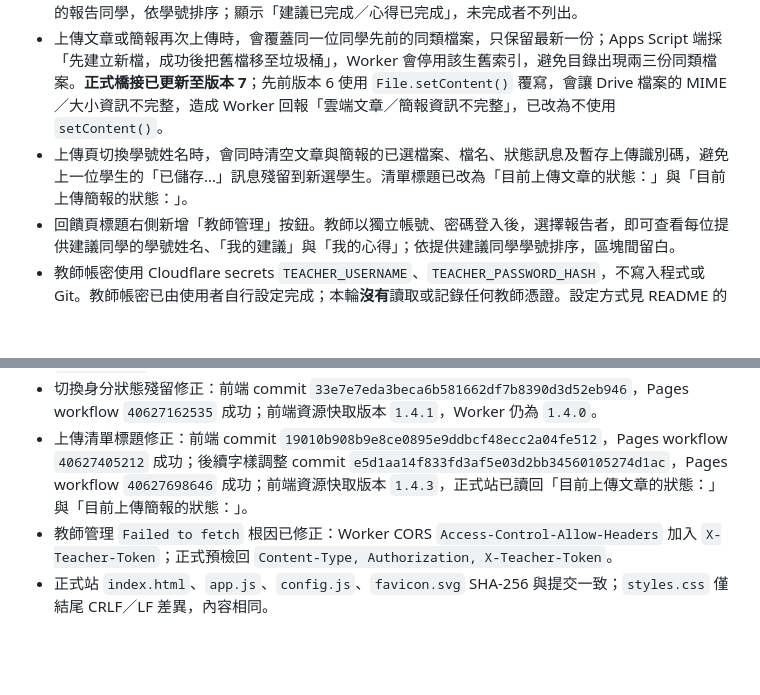
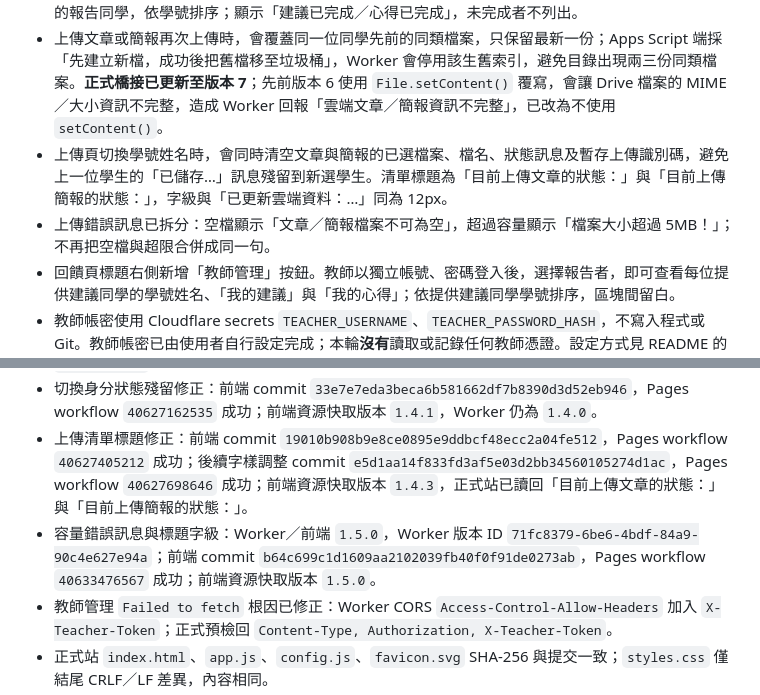
Before and after one commit to fricachai/seminar-feedback-1151, a Markdown page: OPENCODE_HANDOFF.md, 2 parts joined by grey strips. Rendered like a GitHub page; blank space fills up the shorter version.

Commit message:
Record upload error and label sizing release

```diff
--- a/OPENCODE_HANDOFF.md
+++ b/OPENCODE_HANDOFF.md
@@ -8,7 +8,8 @@
 - 首頁新增 03「查看給我的建議」：選自己的學號姓名後，讀取所有同學給自己的建議，每位同學的建議自成一段、段間空一行；只回傳建議文字，不顯示填寫者姓名、學號或其他資訊。
 - 上傳頁最下方新增「我的填寫進度」：另一個學號姓名下拉，選後只列出自己已完成「建議」或「心得」的報告同學，依學號排序；顯示「建議已完成／心得已完成」，未完成者不列出。
 - 上傳文章或簡報再次上傳時，會覆蓋同一位同學先前的同類檔案，只保留最新一份；Apps Script 端採「先建立新檔，成功後把舊檔移至垃圾桶」，Worker 會停用該生舊索引，避免目錄出現兩三份同類檔案。**正式橋接已更新至版本 7**；先前版本 6 使用 `File.setContent()` 覆寫，會讓 Drive 檔案的 MIME／大小資訊不完整，造成 Worker 回報「雲端文章／簡報資訊不完整」，已改為不使用 `setContent()`。
-- 上傳頁切換學號姓名時，會同時清空文章與簡報的已選檔案、檔名、狀態訊息及暫存上傳識別碼，避免上一位學生的「已儲存…」訊息殘留到新選學生。清單標題已改為「目前上傳文章的狀態：」與「目前上傳簡報的狀態：」。
+- 上傳頁切換學號姓名時，會同時清空文章與簡報的已選檔案、檔名、狀態訊息及暫存上傳識別碼，避免上一位學生的「已儲存…」訊息殘留到新選學生。清單標題為「目前上傳文章的狀態：」與「目前上傳簡報的狀態：」，字級與「已更新雲端資料：…」同為 12px。
+- 上傳錯誤訊息已拆分：空檔顯示「文章／簡報檔案不可為空」，超過容量顯示「檔案大小超過 5MB！」；不再把空檔與超限合併成同一句。
 - 回饋頁標題右側新增「教師管理」按鈕。教師以獨立帳號、密碼登入後，選擇報告者，即可查看每位提供建議同學的學號姓名、「我的建議」與「我的心得」；依提供建議同學學號排序，區塊間留白。
 - 教師帳密使用 Cloudflare secrets `TEACHER_USERNAME`、`TEACHER_PASSWORD_HASH`，不寫入程式或 Git。教師帳密已由使用者自行設定完成；本輪**沒有**讀取或記錄任何教師憑證。設定方式見 README 的「教師管理」節與 `scripts/set-teacher-credentials.mjs`。
 
@@ -19,6 +20,7 @@
 - 前端 commit `51d25a3aec9221e9b4d10a12c31414106a1abb8b` 已推送 `main`；Pages workflow `40621661887` 成功。
 - 切換身分狀態殘留修正：前端 commit `33e7e7eda3beca6b581662df7b8390d3d52eb946`，Pages workflow `40627162535` 成功；前端資源快取版本 `1.4.1`，Worker 仍為 `1.4.0`。
 - 上傳清單標題修正：前端 commit `19010b908b9e8ce0895e9ddbcf48ecc2a04fe512`，Pages workflow `40627405212` 成功；後續字樣調整 commit `e5d1aa14f833fd3af5e03d2bb34560105274d1ac`，Pages workflow `40627698646` 成功；前端資源快取版本 `1.4.3`，正式站已讀回「目前上傳文章的狀態：」與「目前上傳簡報的狀態：」。
+- 容量錯誤訊息與標題字級：Worker／前端 `1.5.0`，Worker 版本 ID `71fc8379-6be6-4bdf-84a9-90c4e627e94a`；前端 commit `b64c699c1d1609aa2102039fb40f0f91de0273ab`，Pages workflow `40633476567` 成功；前端資源快取版本 `1.5.0`。
 - 教師管理 `Failed to fetch` 根因已修正：Worker CORS `Access-Control-Allow-Headers` 加入 `X-Teacher-Token`；正式預檢回 `Content-Type, Authorization, X-Teacher-Token`。
 - 正式站 `index.html`、`app.js`、`config.js`、`favicon.svg` SHA-256 與提交一致；`styles.css` 僅結尾 CRLF／LF 差異，內容相同。
 - 本機 `npm run check` 通過；`SEMINAR_TEST_SKIP_SYNC=1 npm test` **36／36 通過**，含建議／心得雙欄、只填心得、3,000 字邊界、公開讀取不含內容、查看建議匿名性、填寫進度、教師登入／登出、CORS 教師標頭、上傳覆蓋與格式汰換。
```
Also changed, not shown: task_retrieval.md (+1 -1 lines).
